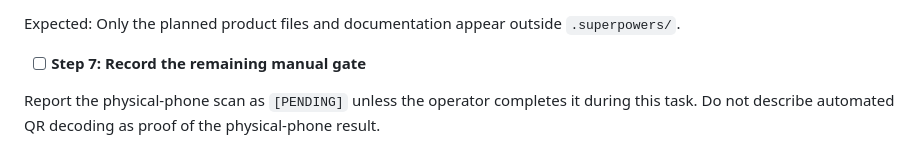
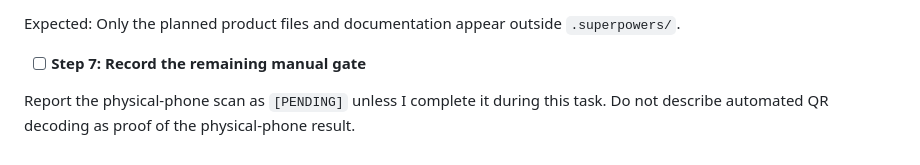
Before and after one commit to AndrewDongminYoo/aqua_icqr, a Markdown page: docs/plans/2026-09-09-aqua-icqr-v1-implementation.md, the part around the change. GitHub-like rendering.

```diff
--- a/docs/plans/2026-09-09-aqua-icqr-v1-implementation.md
+++ b/docs/plans/2026-09-09-aqua-icqr-v1-implementation.md
@@ -479,5 +479,5 @@ Expected: Only the planned product files and documentation appear outside `.supe
 
 - [ ] **Step 7: Record the remaining manual gate**
 
-Report the physical-phone scan as `[PENDING]` unless the operator completes it during this task.
+Report the physical-phone scan as `[PENDING]` unless I complete it during this task.
 Do not describe automated QR decoding as proof of the physical-phone result.
```
Also changed, not shown: docs/plans/2026-09-09-aqua-icqr-v1-design.md (+1 -1 lines), docs/plans/2026-09-09-living-reef-transition.md (+2 -2 lines).
